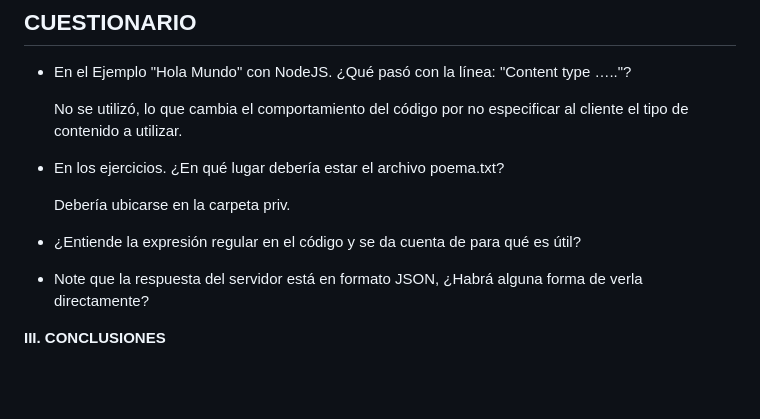
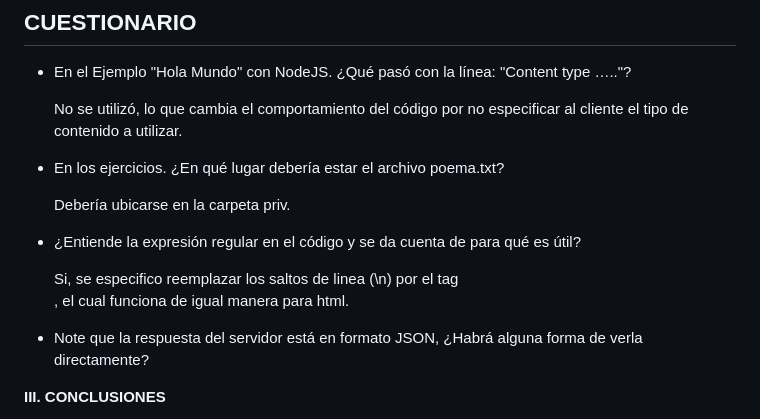
Before and after one commit to carrascoArles/Pweb2-lab03, a Markdown page: README.md, the part around the change. Rendered like a GitHub page; blank space fills up the shorter version.

Commit message:
Pregunta 3 Cuestionario

```diff
--- a/README.md
+++ b/README.md
@@ -91,7 +91,7 @@ La comunicación entre el cliente y el servidor tiene que ser usando JSON sólam
 
 - ¿Entiende la expresión regular en el código y se da cuenta de para qué es útil?
 
-
+    Si, se especifico reemplazar los saltos de linea (\n) por el tag <br>, el cual funciona de igual manera para html.
 
 - Note que la respuesta del servidor está en formato JSON, ¿Habrá alguna forma de verla directamente?
 
```
